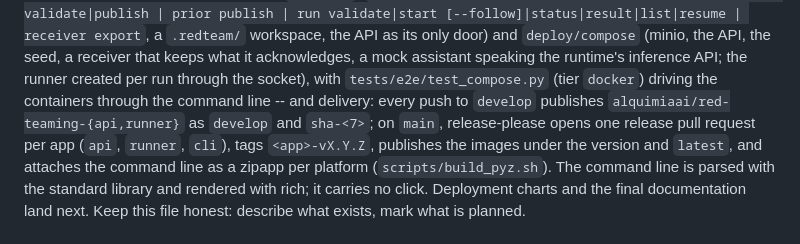
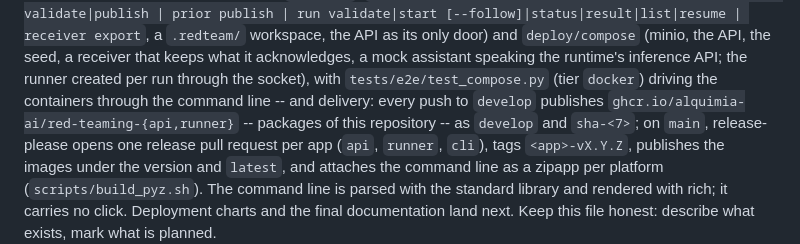
Before and after one commit to Alquimia-ai/red-teaming, a Markdown page: CLAUDE.md, the part around the change. GitHub-like rendering.

```diff
--- a/CLAUDE.md
+++ b/CLAUDE.md
@@ -34,7 +34,8 @@ operator's side: `apps/cli` (`redteam init | local up|down|status|logs | catalog
 receiver that keeps what it acknowledges, a mock assistant speaking the runtime's inference API;
 the runner created per run through the socket), with `tests/e2e/test_compose.py` (tier `docker`)
 driving the containers through the command line -- and delivery: every push to `develop`
-publishes `alquimiaai/red-teaming-{api,runner}` as `develop` and `sha-<7>`; on `main`,
+publishes `ghcr.io/alquimia-ai/red-teaming-{api,runner}` -- packages of this repository -- as
+`develop` and `sha-<7>`; on `main`,
 release-please opens one release pull request per app (`api`, `runner`, `cli`), tags
 `<app>-vX.Y.Z`, publishes the images under the version and `latest`, and attaches the command
 line as a zipapp per platform (`scripts/build_pyz.sh`). The command line is parsed with the
```
Also changed, not shown: docs/release.md (+17 -10 lines).
